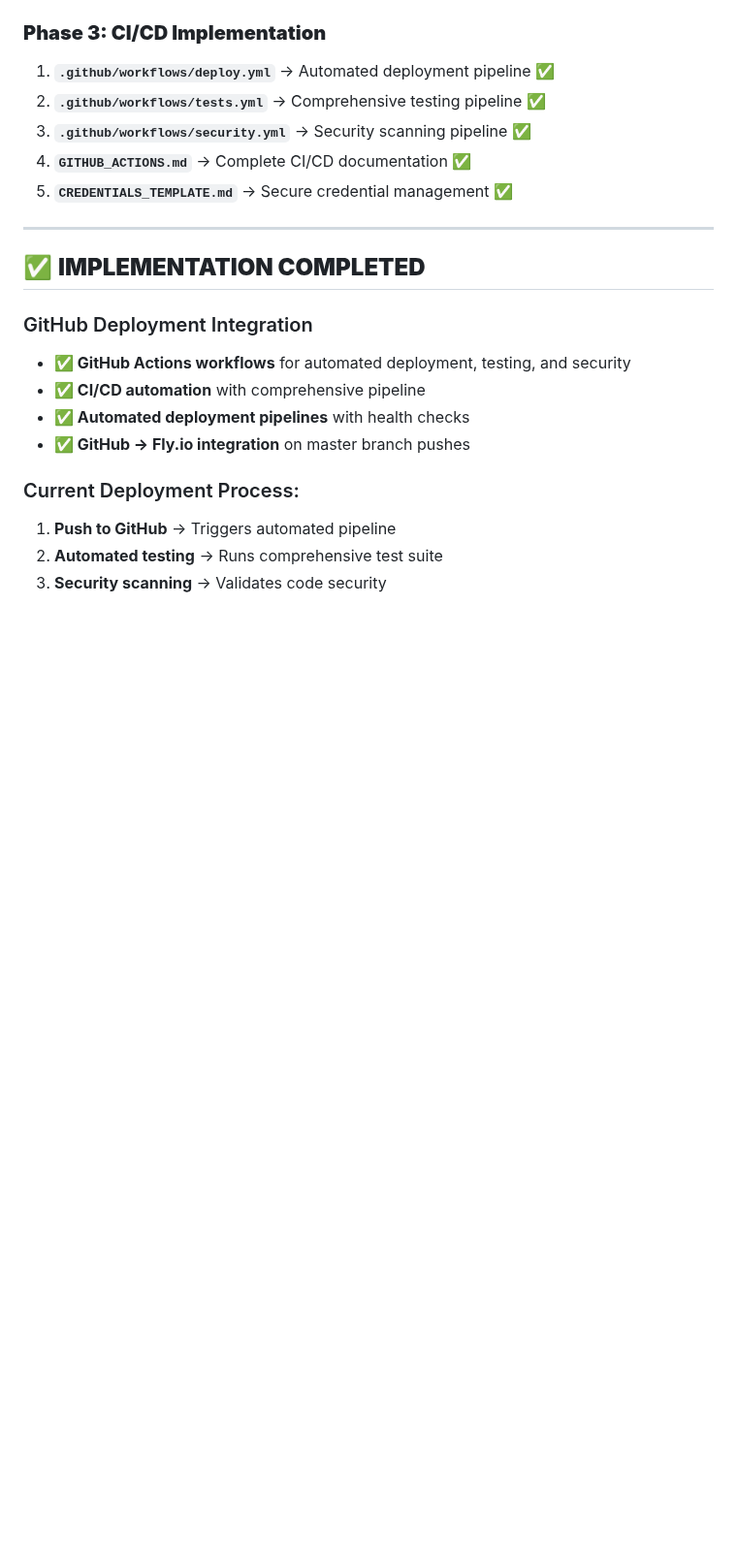
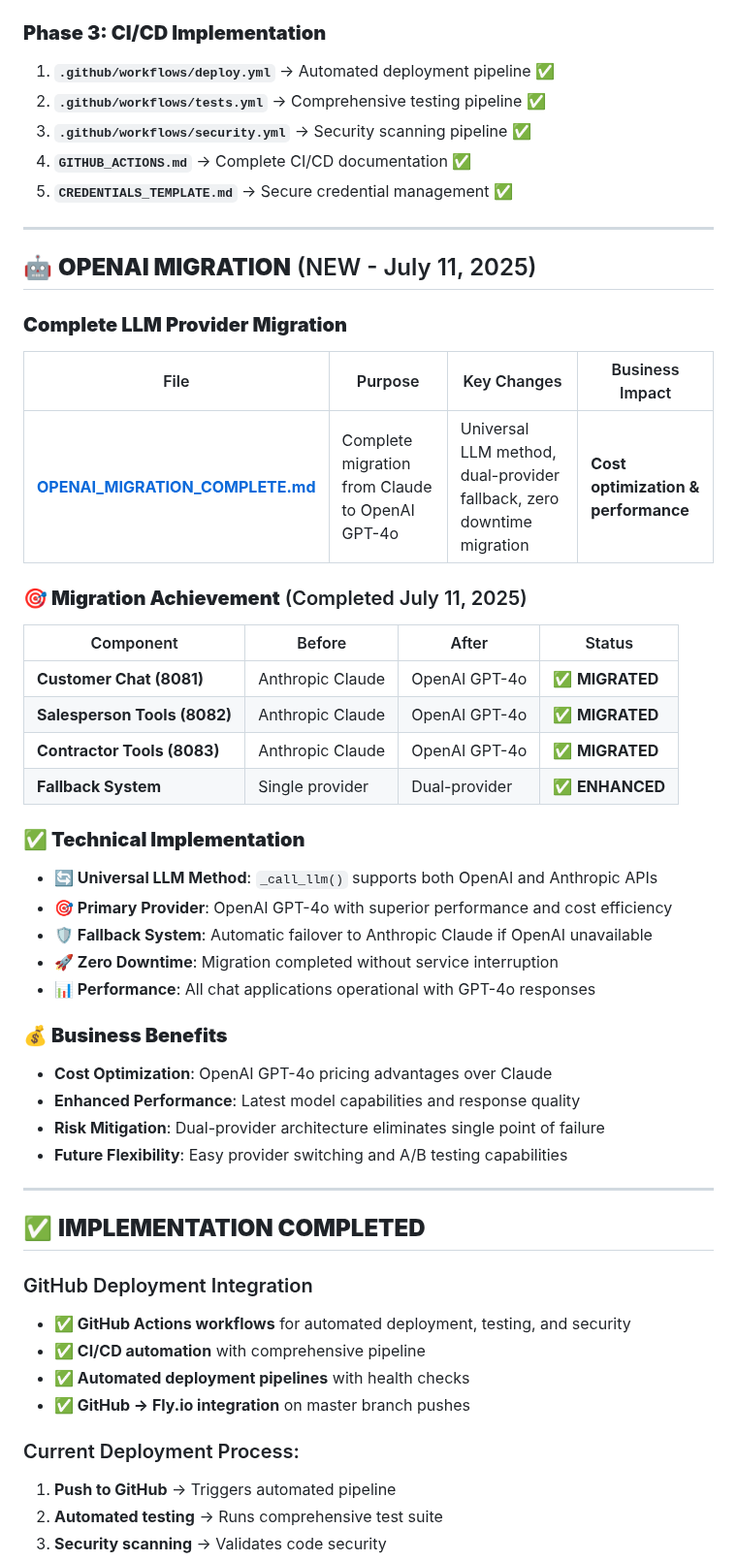
Before and after one commit to 1genadam/tileshop-rag, a Markdown page: readme/INDEX.md, the part around one of its changes. Shown at 97% size. GitHub-like rendering; blank space fills up the shorter version.

```diff
--- a/readme/INDEX.md
+++ b/readme/INDEX.md
@@ -208,6 +227,36 @@ This index provides a comprehensive overview of all documentation files in the `
 3. **`.github/workflows/security.yml`** → Security scanning pipeline ✅
 4. **`GITHUB_ACTIONS.md`** → Complete CI/CD documentation ✅
 5. **`CREDENTIALS_TEMPLATE.md`** → Secure credential management ✅
+
+---
+
+## 🤖 **OPENAI MIGRATION** (NEW - July 11, 2025)
+
+### **Complete LLM Provider Migration**
+| File | Purpose | Key Changes | Business Impact |
+|------|---------|-------------|-----------------|
+| **[OPENAI_MIGRATION_COMPLETE.md](OPENAI_MIGRATION_COMPLETE.md)** | Complete migration from Claude to OpenAI GPT-4o | Universal LLM method, dual-provider fallback, zero downtime migration | **Cost optimization & performance** |
+
+### **🎯 Migration Achievement** (Completed July 11, 2025)
+| Component | Before | After | Status |
+|-----------|--------|-------|--------|
+| **Customer Chat (8081)** | Anthropic Claude | OpenAI GPT-4o | ✅ **MIGRATED** |
+| **Salesperson Tools (8082)** | Anthropic Claude | OpenAI GPT-4o | ✅ **MIGRATED** |
+| **Contractor Tools (8083)** | Anthropic Claude | OpenAI GPT-4o | ✅ **MIGRATED** |
+| **Fallback System** | Single provider | Dual-provider | ✅ **ENHANCED** |
+
+### **✅ Technical Implementation**
+- **🔄 Universal LLM Method**: `_call_llm()` supports both OpenAI and Anthropic APIs
+- **🎯 Primary Provider**: OpenAI GPT-4o with superior performance and cost efficiency
+- **🛡️ Fallback System**: Automatic failover to Anthropic Claude if OpenAI unavailable
+- **🚀 Zero Downtime**: Migration completed without service interruption
+- **📊 Performance**: All chat applications operational with GPT-4o responses
+
+### **💰 Business Benefits**
+- **Cost Optimization**: OpenAI GPT-4o pricing advantages over Claude
+- **Enhanced Performance**: Latest model capabilities and response quality
+- **Risk Mitigation**: Dual-provider architecture eliminates single point of failure
+- **Future Flexibility**: Easy provider switching and A/B testing capabilities
 
 ---
 
```
Also changed, not shown: other parts of readme/INDEX.md (+23 -2 lines), readme/OPENAI_MIGRATION_COMPLETE.md (added, +176 -0 lines), readme/WEBXR_AR_TILE_VISUALIZATION.md (added, +241 -0 lines).
